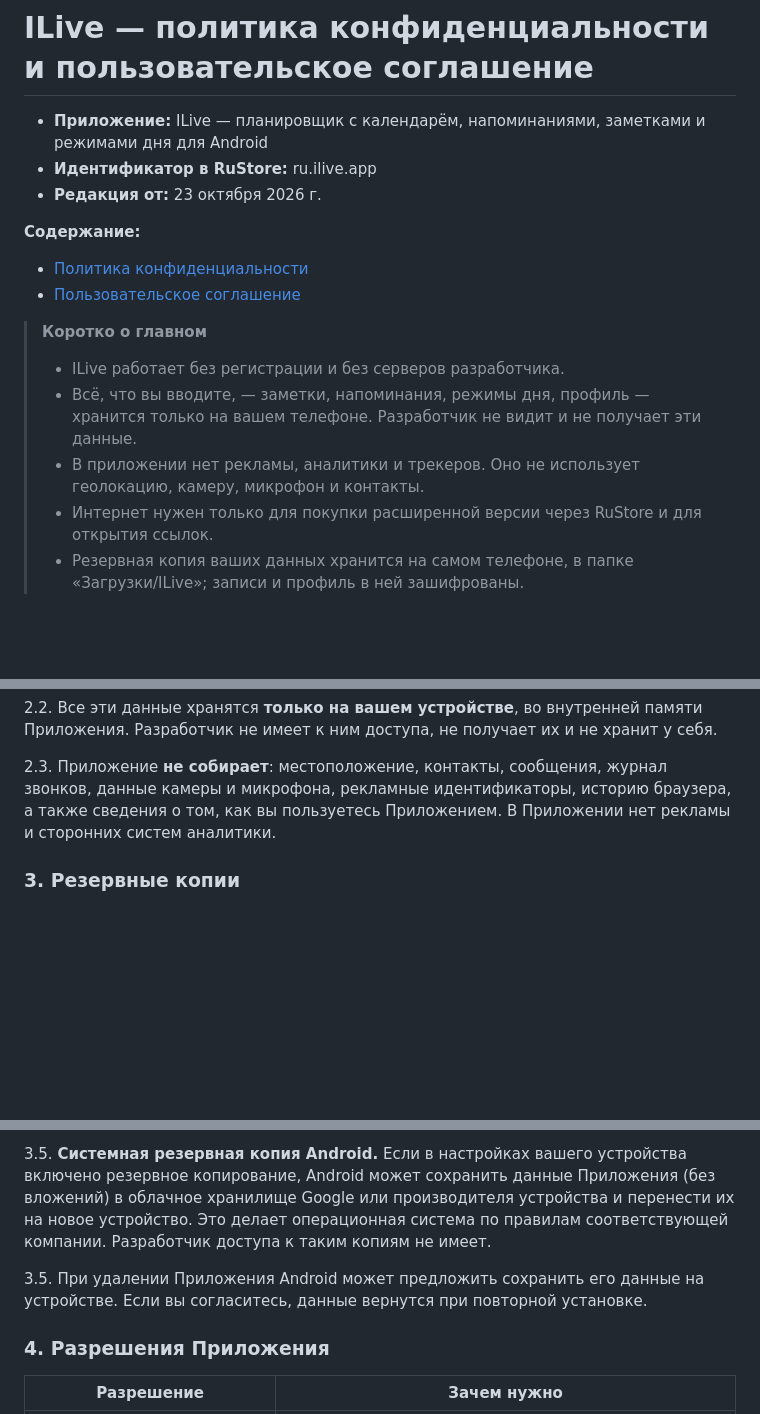
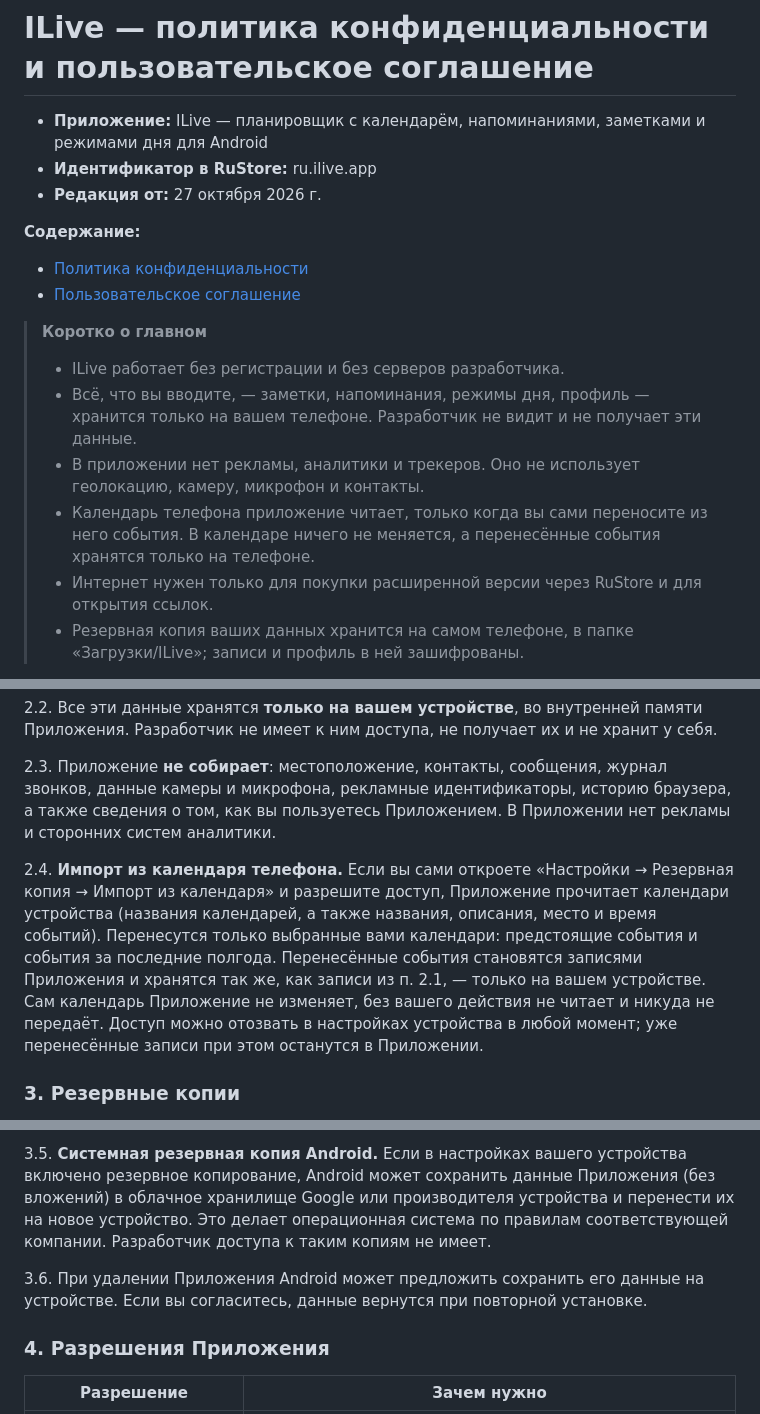
Before and after one commit to sfd1955/ilive-Privacy-Policy, a Markdown page: README.md, 3 parts joined by grey strips. Drawn GitHub-style; blank space fills up the shorter version.

```diff
--- a/README.md
+++ b/README.md
@@ -2,7 +2,7 @@
 
 - **Приложение:** ILive — планировщик с календарём, напоминаниями, заметками и режимами дня для Android
 - **Идентификатор в RuStore:** ru.ilive.app
-- **Редакция от:** 23 октября 2026 г.
+- **Редакция от:** 27 октября 2026 г.
 
 **Содержание:**
 
@@ -13,6 +13,7 @@
 > - ILive работает без регистрации и без серверов разработчика.
 > - Всё, что вы вводите, — заметки, напоминания, режимы дня, профиль — хранится только на вашем телефоне. Разработчик не видит и не получает эти данные.
 > - В приложении нет рекламы, аналитики и трекеров. Оно не использует геолокацию, камеру, микрофон и контакты.
+> - Календарь телефона приложение читает, только когда вы сами переносите из него события. В календаре ничего не меняется, а перенесённые события хранятся только на телефоне.
 > - Интернет нужен только для покупки расширенной версии через RuStore и для открытия ссылок.
 > - Резервная копия ваших данных хранится на самом телефоне, в папке «Загрузки/ILive»; записи и профиль в ней зашифрованы.
 
@@ -46,6 +47,8 @@
 
 2.3. Приложение **не собирает**: местоположение, контакты, сообщения, журнал звонков, данные камеры и микрофона, рекламные идентификаторы, историю браузера, а также сведения о том, как вы пользуетесь Приложением. В Приложении нет рекламы и сторонних систем аналитики.
 
+2.4. **Импорт из календаря телефона.** Если вы сами откроете «Настройки → Резервная копия → Импорт из календаря» и разрешите доступ, Приложение прочитает календари устройства (названия календарей, а также названия, описания, место и время событий). Перенесутся только выбранные вами календари: предстоящие события и события за последние полгода. Перенесённые события становятся записями Приложения и хранятся так же, как записи из п. 2.1, — только на вашем устройстве. Сам календарь Приложение не изменяет, без вашего действия не читает и никуда не передаёт. Доступ можно отозвать в настройках устройства в любой момент; уже перенесённые записи при этом останутся в Приложении.
+
 ### 3. Резервные копии
 
 3.1. **Копия на устройстве.** Приложение автоматически сохраняет копию ваших записей, профиля (включая фотографию), настроек и вложений в общей папке устройства «Загрузки/ILive» (Download/ILive). Копия нужна, чтобы данные не пропали при удалении или переустановке Приложения. Она остаётся на устройстве и после удаления Приложения.
@@ -58,7 +61,7 @@
 
 3.5. **Системная резервная копия Android.** Если в настройках вашего устройства включено резервное копирование, Android может сохранить данные Приложения (без вложений) в облачное хранилище Google или производителя устройства и перенести их на новое устройство. Это делает операционная система по правилам соответствующей компании. Разработчик доступа к таким копиям не имеет.
 
-3.5. При удалении Приложения Android может предложить сохранить его данные на устройстве. Если вы согласитесь, данные вернутся при повторной установке.
+3.6. При удалении Приложения Android может предложить сохранить его данные на устройстве. Если вы согласитесь, данные вернутся при повторной установке.
 
 ### 4. Разрешения Приложения
 
```
Also changed, not shown: other parts of README.md (+1 -0 lines).
